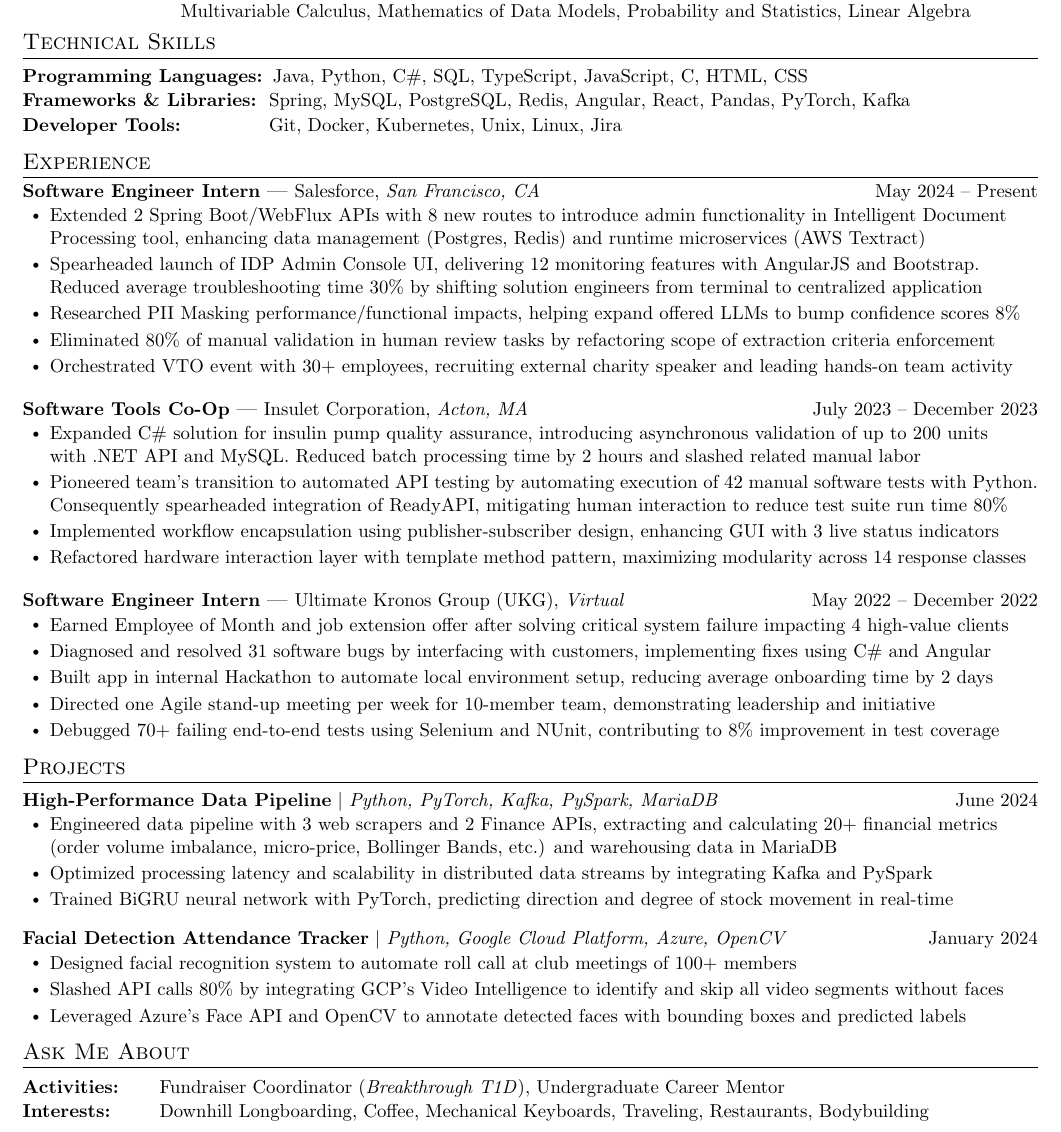
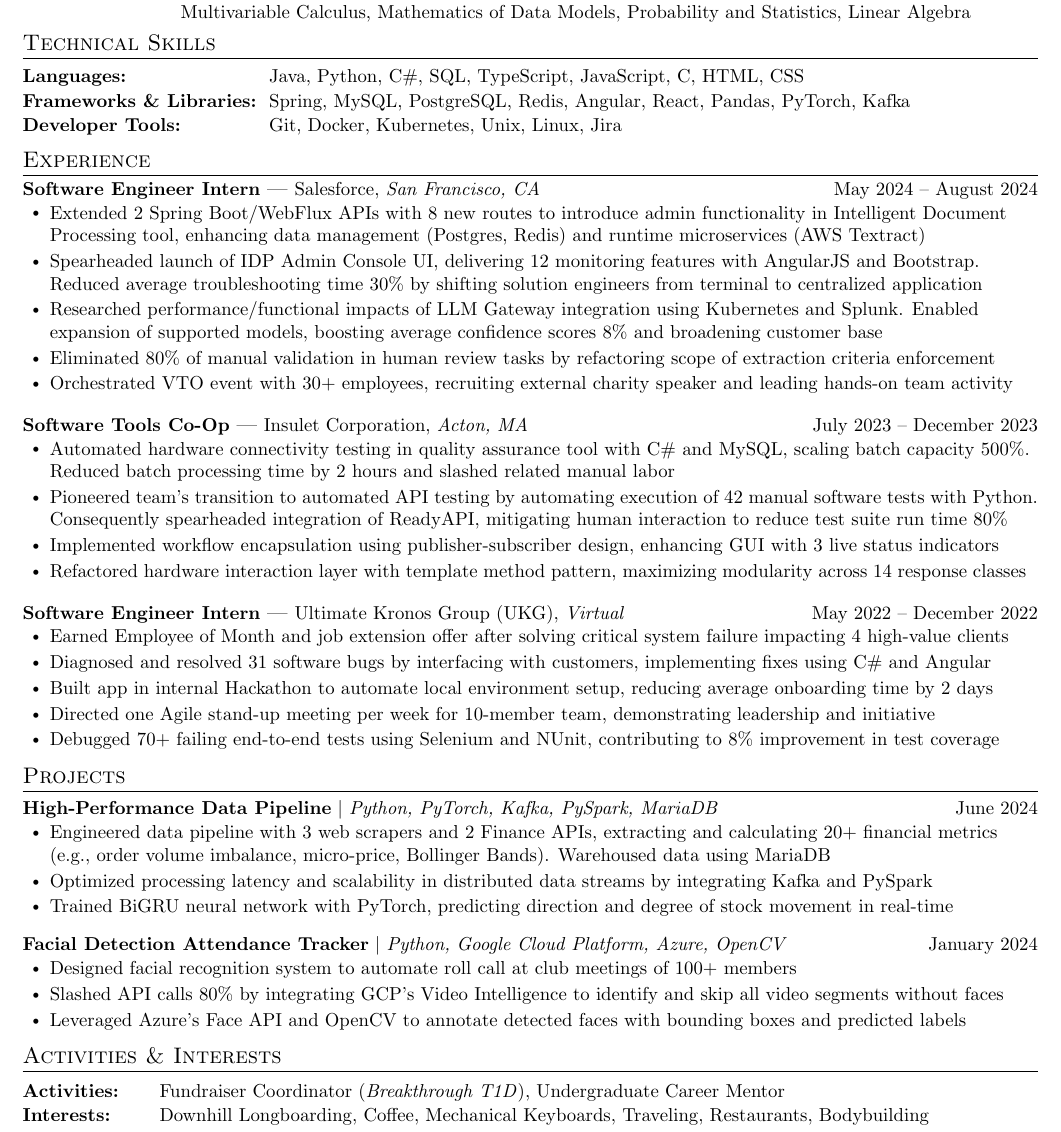
Before and after one commit to sebytremblay/resume, a LaTeX document (main.tex): part of the page, cut so that both start at the same text. Compiled offline with pdfLaTeX.

Commit message:
Updates from Overleaf

```diff
--- a/main.tex
+++ b/main.tex
@@ -159,7 +159,7 @@
 %-----------PROGRAMMING SKILLS-----------
 \section{Technical Skills}
  \begin{description}[leftmargin=!,labelwidth=\widthof{\small\textit{Programming Languages:XX}}, itemsep=0.5pt, parsep=0.5pt]
-  \item[\small{Programming Languages:}] \small Java, Python,  C\#, SQL, TypeScript, JavaScript, C, HTML, CSS
+  \item[\small{Languages:}] \small Java, Python,  C\#, SQL, TypeScript, JavaScript, C, HTML, CSS
   \item[\small{Frameworks \& Libraries:}] \small Spring, MySQL, PostgreSQL, Redis, Angular, React, Pandas, PyTorch, Kafka
   \item[\small{Developer Tools:}] \small Git, Docker, Kubernetes, Unix, Linux, Jira
 \end{description}
@@ -177,9 +177,8 @@
 %     \resumeItemListEnd
 %    \resumeSubHeadingListEnd
 %-------------------------------------------
-
     \experienceHeading
-      {Software Engineer Intern}{May 2024 -- Present}
+      {Software Engineer Intern}{May 2024 -- August 2024}
       {Salesforce}{San Francisco, CA}
       \resumeItemListStart
         %\resumeItem{Enhanced operational efficiency for 5,000 customers by designing and integrating management tools for Intelligent Document Processing (IDP) service into Anypoint Admin Console using AngularJS, HTML, and CSS}
@@ -191,7 +190,7 @@
         %\resumeItem{Propelled Salesforce LLM Gateway integration for IDP, broadening supported models to expand user base 20\%. Improved average result's confidence scores 8\% and reduced operational costs through leveraging in-house solution}
         \resumeItem{Spearheaded launch of IDP Admin Console UI, delivering 12 monitoring features with AngularJS and Bootstrap. Reduced average troubleshooting time 30\% by shifting solution engineers from terminal to centralized application}
         %\resumeItem{Propelled Salesforce LLM Gateway integration by researching performance and functional impacts of PII masking. Enabled expansion of supported models, broadening user base and improving average result confidence scores 8\%}
-        \resumeItem{Researched PII Masking performance/functional impacts, helping expand offered LLMs to bump confidence scores 8\%}
+        \resumeItem{Researched performance/functional impacts of LLM Gateway integration using Kubernetes and Splunk. Enabled expansion of supported models, boosting average confidence scores 8\% and broadening customer base}
         \resumeItem{Eliminated 80\% of manual validation in human review tasks by refactoring scope of extraction criteria enforcement}
         %\resumeItem{Implemented per-org rate limiting and length restrictions, reducing system crashes 10\% by mitigating noisy neighbors}
         %\resumeItem{Built dynamic data redaction service, removing sensitive information based on user's authorization level}
@@ -205,13 +204,14 @@
         %\resumeItem{Developed C\# solution for insulin pump quality assurance, introducing asynchronous validation of up to 200 units. Reduced batch processing time by 2 hours and slashed manual labor by 80\%, enhancing manufacturing throughput}
         %\resumeItem{Developed C\# solution for insulin pump quality testing, introducing asynchronous validation up to 200 units. Designed .NET API and integrated MySQL database, cutting batch processing time 2 hours and slashing manual labor 60\%}
         %\resumeItem{Developed application for asynchronous insulin pump testing with C\# and .NET API, cutting batch processing by time 2 hours. Integrated MySQL to scale concurrent product validation 20$\times$ up to 200 units per machine}
-        \resumeItem{Expanded C\# solution for insulin pump quality assurance, introducing asynchronous validation of up to 200 units \\ with .NET API and MySQL. Reduced batch processing time by 2 hours and slashed related manual labor}
-        %\resumeItem{Automated insulin pump connectivity testing in C\# quality assurance tool, slashing batch processing time by 2 hours. Leveraged MySQL stored procedures to handle real-time status updates and alarms}
-        \resumeItem{Pioneered team's transition to automated API testing by automating execution of 42 manual software tests with Python. Consequently spearheaded integration of ReadyAPI, mitigating human interaction to reduce test suite run time 80\%}
+        %\resumeItem{Expanded C\# solution for insulin pump quality assurance, introducing asynchronous validation of up to 200 units \\ with .NET API and MySQL. Reduced batch processing time by 2 hours and slashed related manual labor}
+        \resumeItem{Automated hardware connectivity testing in quality assurance tool with C\# and MySQL, scaling batch capacity 500\%. Reduced batch processing time by 2 hours and slashed related manual labor}
+
         %\resumeItem{Automated insulin pump connectivity testing in C\# quality assurance tool, slashing batch processing time by 2 hours}
         %\resumeItem{Developer C\# application for asynchronous insulin pump quality testing with .NET API and MySQL, cutting batch processing time 2 hours, scaling concurrent product validation 20$\times$, and slashing related manual labor 60\%}
 
         %\resumeItem{Pioneered team's transition to automated API testing, eliminating human interaction to reduce test suite run time 80\%}
+        \resumeItem{Pioneered team's transition to automated API testing by automating execution of 42 manual software tests with Python. Consequently spearheaded integration of ReadyAPI, mitigating human interaction to reduce test suite run time 80\%}
         %\resumeItem{Pioneered team's transition to automated API testing, mitigating human interaction to reduce test suite run time 80\%}
         % \resumeItem{Automated execution and documentation of 42 manual tests with Python, resulting in team's transition to automated API testing. Spearheaded integration of ReadyAPI, reducing manual test run time 90\% and minimizing human error}
         % \resumeItem{Developed and maintained 3 .NET applications, helping scale concurrent quality testing for manufacturing team}
@@ -252,7 +252,8 @@
         \resumeItemListStart
             %\resumeItem{Engineered high-performance data pipeline using Apache Kafka and PySpark, optimizing processing latency in distributed data streams. Integrated MariaDB for scalable and reliable data warehousing of 20+ financial metrics}
             %\resumeItem{Trained BiGRU neural network with PyTorch for financial market predictions and real-time forecasting}
-            \resumeItem{Engineered data pipeline with 3 web scrapers and 2 Finance APIs, extracting and calculating 20+ financial metrics (order volume imbalance, micro-price, Bollinger Bands, etc.) and warehousing data in MariaDB}
+            \resumeItem{Engineered data pipeline with 3 web scrapers and 2 Finance APIs, extracting and calculating 20+ financial metrics \\
+            (e.g., order volume imbalance, micro-price, Bollinger Bands). Warehoused data using MariaDB}
             \resumeItem{Optimized processing latency and scalability in distributed data streams by integrating Kafka and PySpark}
             \resumeItem{Trained BiGRU neural network with PyTorch, predicting direction and degree of stock movement in real-time}
         \resumeItemListEnd
@@ -335,7 +336,7 @@
         %       \resumeItemListEnd
     % \resumeSubHeadingListEnd
 
-\section{Ask Me About}
+\section{Activities \& Interests}
  \begin{description}[leftmargin=!,labelwidth=\widthof{\small\textit{Activities:XXX}}, itemsep=0.5pt, parsep=0.5pt]
   \small
   \item[Activities:] Fundraiser Coordinator (\textit{Breakthrough T1D}), Undergraduate Career Mentor
```
